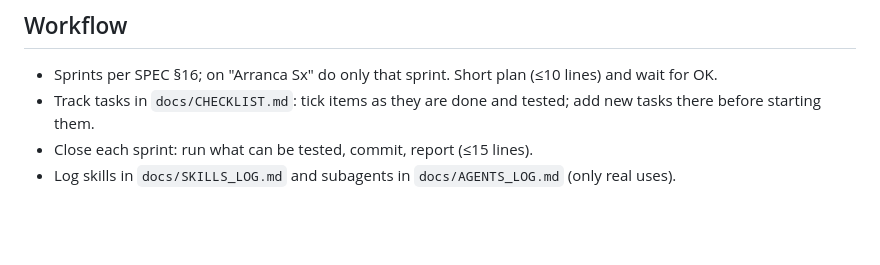
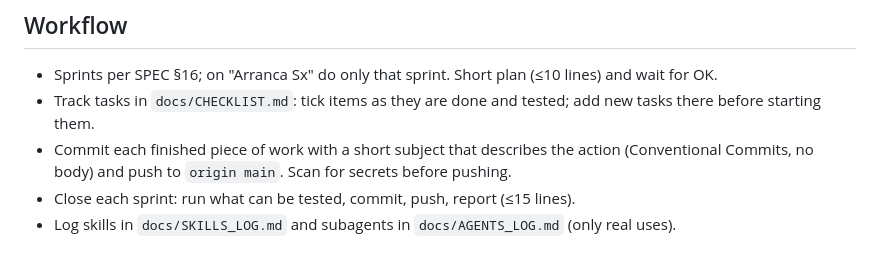
Before and after one commit to CristianF4zio/petzo-frontend, a Markdown page: CLAUDE.md, the part around the change. Drawn GitHub-style; blank space fills up the shorter version.

Commit message:
docs: add commit and push rule

```diff
--- a/CLAUDE.md
+++ b/CLAUDE.md
@@ -41,5 +41,6 @@ Apps are independent npm projects (no workspaces): Expo and Vite pin different R
 ## Workflow
 - Sprints per SPEC §16; on "Arranca Sx" do only that sprint. Short plan (≤10 lines) and wait for OK.
 - Track tasks in `docs/CHECKLIST.md`: tick items as they are done and tested; add new tasks there before starting them.
-- Close each sprint: run what can be tested, commit, report (≤15 lines).
+- Commit each finished piece of work with a short subject that describes the action (Conventional Commits, no body) and push to `origin main`. Scan for secrets before pushing.
+- Close each sprint: run what can be tested, commit, push, report (≤15 lines).
 - Log skills in `docs/SKILLS_LOG.md` and subagents in `docs/AGENTS_LOG.md` (only real uses).
```
